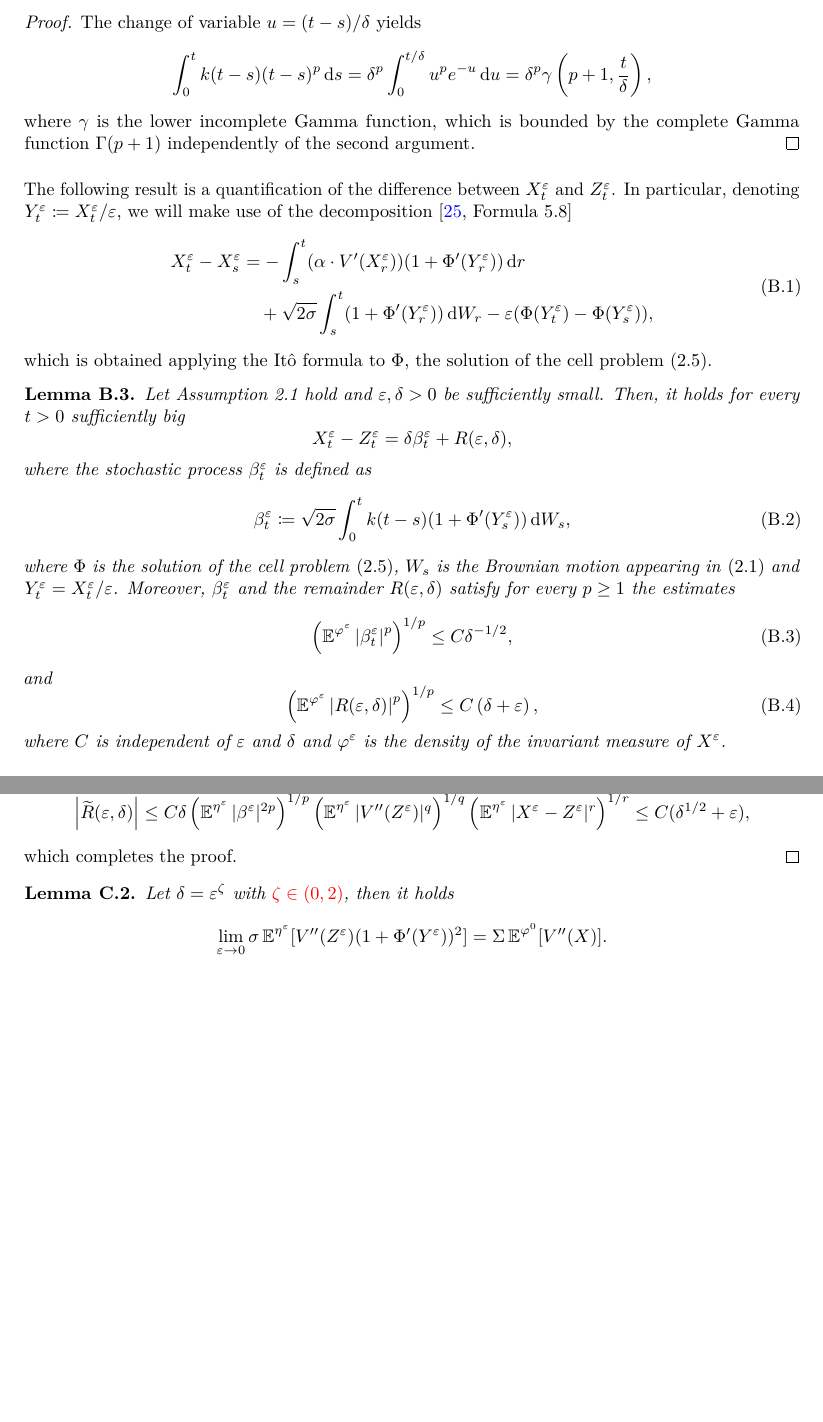
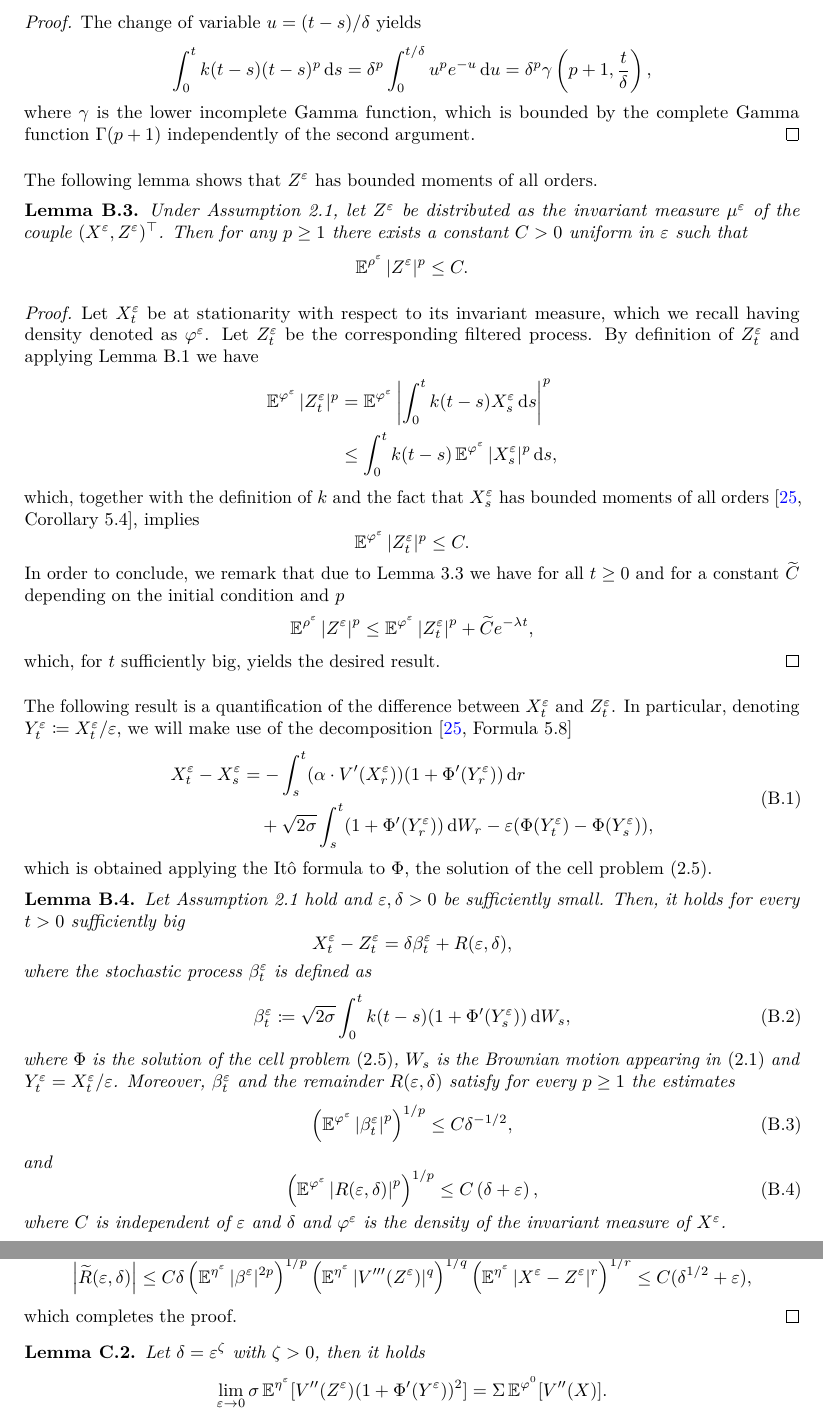
Before and after one commit to giacomogaregnani/PaperSDE, a LaTeX document (CalNotes.tex): two parts of pages 20 and 24 of 28, joined at a grey line, cut so that both start at the same text, the shorter picture padded with empty space. Compiled offline with pdfLaTeX.

Commit message:
Z has bounded moments

```diff
--- a/CalNotes.tex
+++ b/CalNotes.tex
@@ -814,6 +814,31 @@ The following lemma characterizes the action of the filter when it is applied to
 	where $\gamma$ is the lower incomplete Gamma function, which is bounded by the complete Gamma function $\Gamma(p+1)$ independently of the second argument.
 \end{proof}
 
+The following lemma shows that $Z^\epl$ has bounded moments of all orders.
+\begin{lemma} \label{lem:bounded_momentZ}
+	Under Assumption \ref{as:regularity}, let $Z^\epl$ be distributed as the invariant measure $\mu^\epl$ of the couple $(X^\epl, Z^\epl)^\top$. Then for any $p \geq 1$ there exists a constant $C > 0$ uniform in $\epl$ such that
+	\begin{equation}
+	\E^{\rho^\epl}|Z^\epl|^p \le C.
+	\end{equation}
+\end{lemma}
+\begin{proof} Let $X_t^\epl$ be at stationarity with respect to its invariant measure, which we recall having density denoted as $\phi^\epl$. Let $Z_t^\epl$ be the corresponding filtered process. By definition of $Z^\epl_t$ and applying Lemma \ref{lem:FilterJensen} we have
+\begin{equation}
+\begin{aligned}
+	\E^{\phi^\epl} |Z_t^\epl|^p &= \E^{\phi^\epl} \left| \int_0^t k(t-s) X_s^\epl \dd s \right|^p \\
+	&\leq \int_0^t k(t - s) \E^{\phi^\epl} |X_s^\epl|^p \dd s,
+\end{aligned}
+\end{equation}
+which, together with the definition of $k$ and the fact that $X_s^\epl$ has bounded moments of all orders \cite[Corollary 5.4]{PaS07}, implies
+\begin{equation}
+\E^{\phi^\epl}|Z_t^\epl|^p \le C.
+\end{equation}
+In order to conclude, we remark that due to Lemma \ref{lem:ergodicity} we have for all $t \geq 0$ and for a constant $\widetilde C$ depending on the initial condition and $p$
+\begin{equation}
+\E^{\rho^\epl} \abs{Z^\epl}^p \leq \E^{\phi^\epl}\abs{Z_t^\epl}^p + \widetilde C e^{-\lambda t},
+\end{equation}
+which, for $t$ sufficiently big, yields the desired result.
+\end{proof}
+
 %\begin{lemma}\label{lem:distanceZandX} Under Assumption \ref{as:regularity}, let the couple $(X^\epl, Z^\epl)^\top$ be distributed as its invariant measure $\mu^\epl$. Then, if $\delta \leq 1$, it holds for any $p \geq 1$
 %	\begin{equation}
 %		\left(\E^{\rho^\epl} \abs{X^\epl - Z^\epl}^p\right)^{1/p} \leq C\left(\epl + \delta^{1/2}\right),
@@ -865,7 +890,7 @@ which is obtained applying the Itô formula to $\Phi$, the solution of the cell
 		\beta_t^\epl \defeq \sqrt{2\sigma} \int_0^t k(t-s)(1 + \Phi'(Y_s^\epl)) \dd W_s,
 	\end{equation}
 	where $\Phi$ is the solution of the cell problem \eqref{eq:CellProblem}, $W_s$ is the Brownian motion appearing in \eqref{eq:SDE_MS} and $Y_t^\epl = X_t^\epl / \epl$. Moreover, $\beta_t^\epl$ and the remainder $R(\epl,\delta)$ satisfy for every $p \geq 1$ the estimates
-	\begin{equation} \label{eq:beta}
+	\begin{equation} \label{eq:estimate_beta}
 	\left( \E^{\phi^\epl} \abs{\beta_t^\epl}^p \right)^{1/p} \leq C \delta^{-1/2},
 	\end{equation}
 	and
```
Also changed, not shown: CalNotes.pdf, CalNotes.tex (20 more changed lines).
